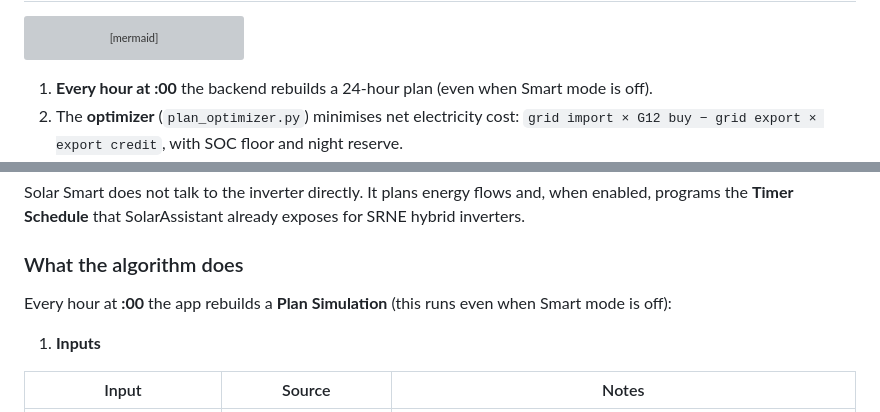
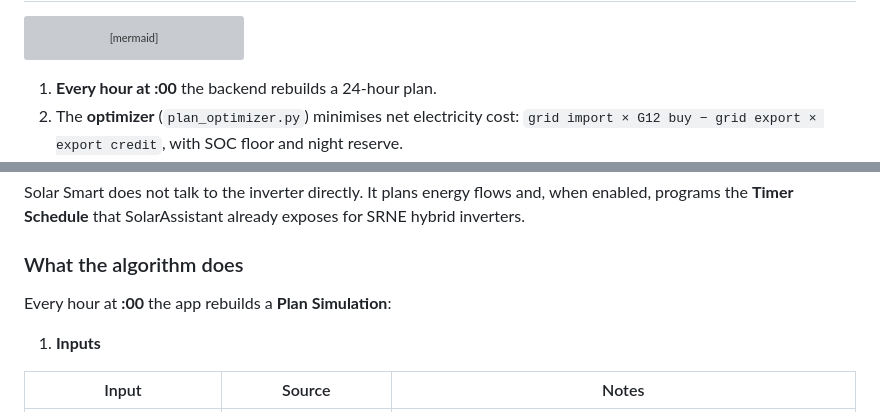
Before and after one commit to shaman1307/solar-assistant, a Markdown page: README.md, 2 parts joined by grey strips. Drawn GitHub-style; grey boxes are pictures that could not be loaded.

````diff
--- a/README.md
+++ b/README.md
@@ -42,7 +42,7 @@ flowchart LR
   SA --> INV
 ```
 
-1. **Every hour at :00** the backend rebuilds a 24-hour plan (even when Smart mode is off).
+1. **Every hour at :00** the backend rebuilds a 24-hour plan.
 2. The **optimizer** (`plan_optimizer.py`) minimises net electricity cost: `grid import × G12 buy − grid export × export credit`, with SOC floor and night reserve.
 3. With **Smart mode** on, the next clock hour is translated into SA timer fields and pushed to SolarAssistant.
 4. SolarAssistant applies the **Timer Schedule** on the SRNE.
@@ -63,7 +63,7 @@ Solar Smart does not talk to the inverter directly. It plans energy flows and, w
 
 ### What the algorithm does
 
-Every hour at **:00** the app rebuilds a **Plan Simulation** (this runs even when Smart mode is off):
+Every hour at **:00** the app rebuilds a **Plan Simulation**:
 
 1. **Inputs**
 
````
